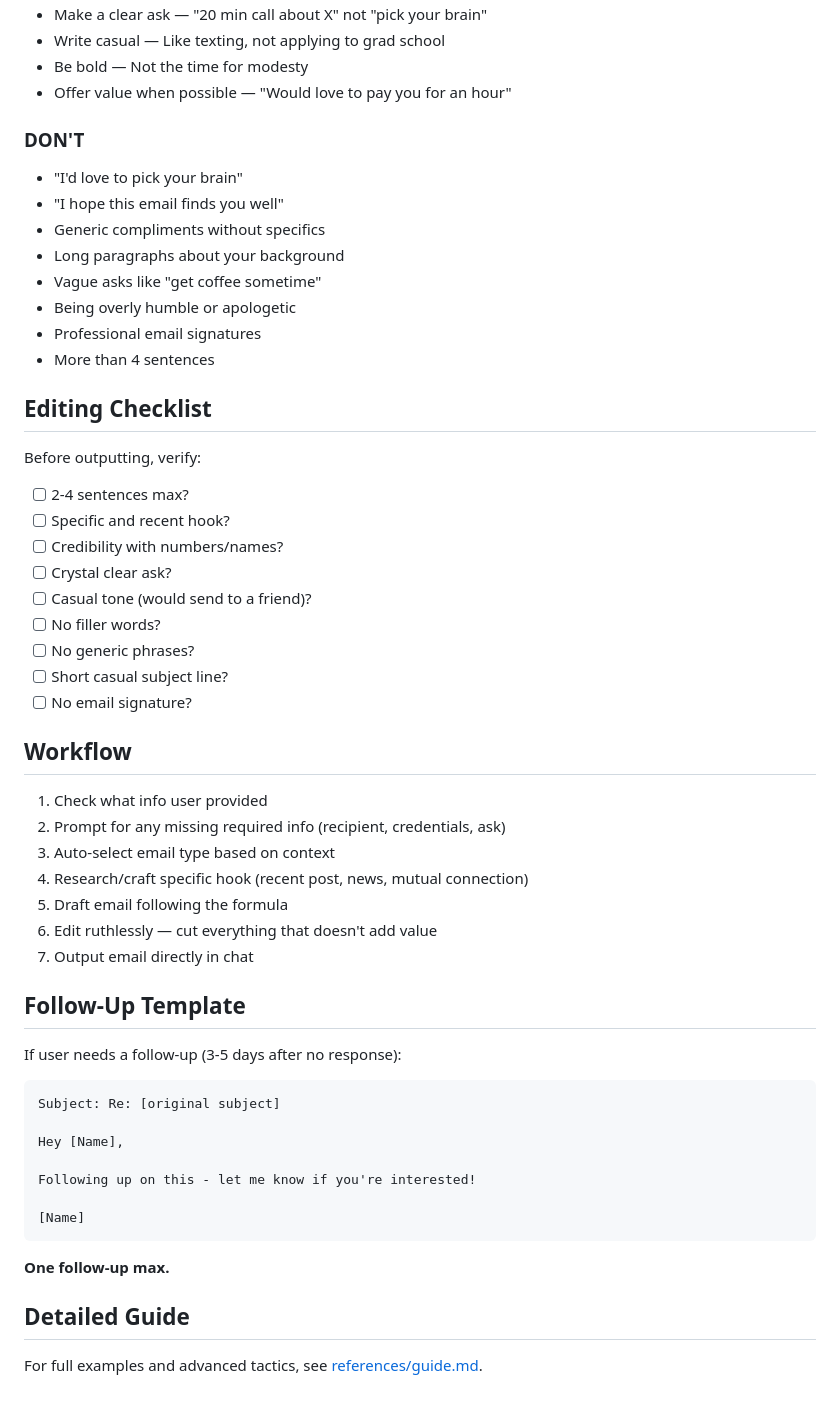
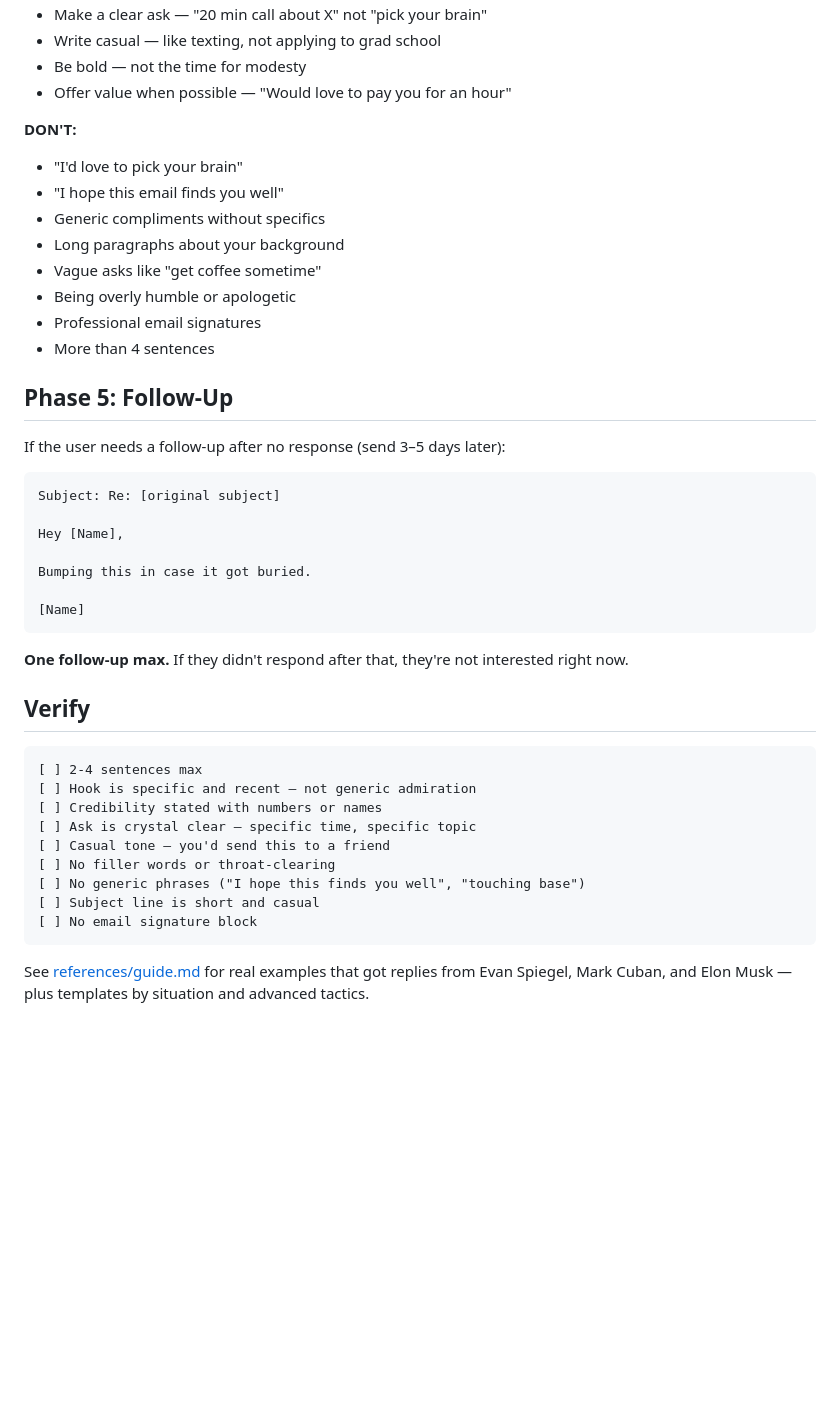
Before and after one commit to tushaarmehtaa/tushar-skills, a Markdown page: cold-email/SKILL.md, the part around one of its changes. Rendered like a GitHub page; blank space fills up the shorter version.

````diff
--- a/cold-email/SKILL.md
+++ b/cold-email/SKILL.md
@@ -71,9 +75,9 @@ Hey [FirstName],
 - Make a clear ask — "20 min call about X" not "pick your brain"
-- Write casual — Like texting, not applying to grad school
-- Be bold — Not the time for modesty
+- Write casual — like texting, not applying to grad school
+- Be bold — not the time for modesty
 - Offer value when possible — "Would love to pay you for an hour"
 
-### DON'T
+**DON'T:**
 - "I'd love to pick your brain"
 - "I hope this email finds you well"
 - Generic compliments without specifics
@@ -83,46 +87,34 @@ Hey [FirstName],
 - Professional email signatures
 - More than 4 sentences
 
-## Editing Checklist
+## Phase 5: Follow-Up
 
-Before outputting, verify:
-
-- [ ] 2-4 sentences max?
-- [ ] Specific and recent hook?
-- [ ] Credibility with numbers/names?
-- [ ] Crystal clear ask?
-- [ ] Casual tone (would send to a friend)?
-- [ ] No filler words?
-- [ ] No generic phrases?
-- [ ] Short casual subject line?
-- [ ] No email signature?
-
-## Workflow
-
-1. Check what info user provided
-2. Prompt for any missing required info (recipient, credentials, ask)
-3. Auto-select email type based on context
-4. Research/craft specific hook (recent post, news, mutual connection)
-5. Draft email following the formula
-6. Edit ruthlessly — cut everything that doesn't add value
-7. Output email directly in chat
-
-## Follow-Up Template
-
-If user needs a follow-up (3-5 days after no response):
+If the user needs a follow-up after no response (send 3–5 days later):
 
 ```
 Subject: Re: [original subject]
 
 Hey [Name],
 
-Following up on this - let me know if you're interested!
+Bumping this in case it got buried.
 
 [Name]
 ```
 
-**One follow-up max.**
+**One follow-up max.** If they didn't respond after that, they're not interested right now.
 
-## Detailed Guide
+## Verify
 
-For full examples and advanced tactics, see [references/guide.md](references/guide.md).
+```
+[ ] 2-4 sentences max
+[ ] Hook is specific and recent — not generic admiration
+[ ] Credibility stated with numbers or names
+[ ] Ask is crystal clear — specific time, specific topic
+[ ] Casual tone — you'd send this to a friend
+[ ] No filler words or throat-clearing
+[ ] No generic phrases ("I hope this finds you well", "touching base")
+[ ] Subject line is short and casual
+[ ] No email signature block
+```
+
+See [references/guide.md](references/guide.md) for real examples that got replies from Evan Spiegel, Mark Cuban, and Elon Musk — plus templates by situation and advanced tactics.
````
Also changed, not shown: other parts of cold-email/SKILL.md (+31 -27 lines).
